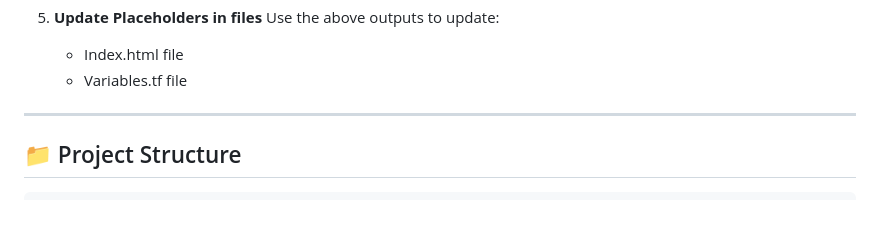
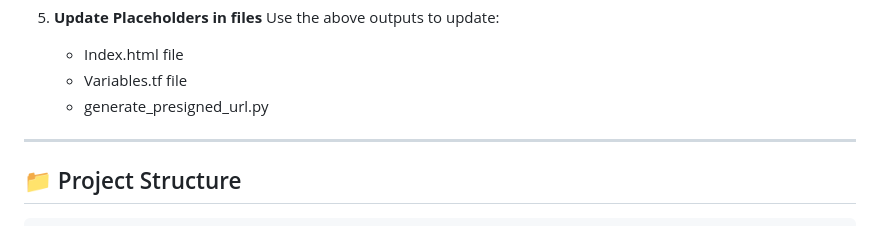
Before and after one commit to CHF-4U/Serverless-File-Uploader, a Markdown page: README.md, the part around the change. Drawn GitHub-style.

```diff
--- a/README.md
+++ b/README.md
@@ -112,6 +112,7 @@ All AWS resources are deployed in `YOUR SELECTED REGION`.
    Use the above outputs to update:
    - Index.html file
    - Variables.tf file
+   - generate_presigned_url.py
 
 ---
 
```
